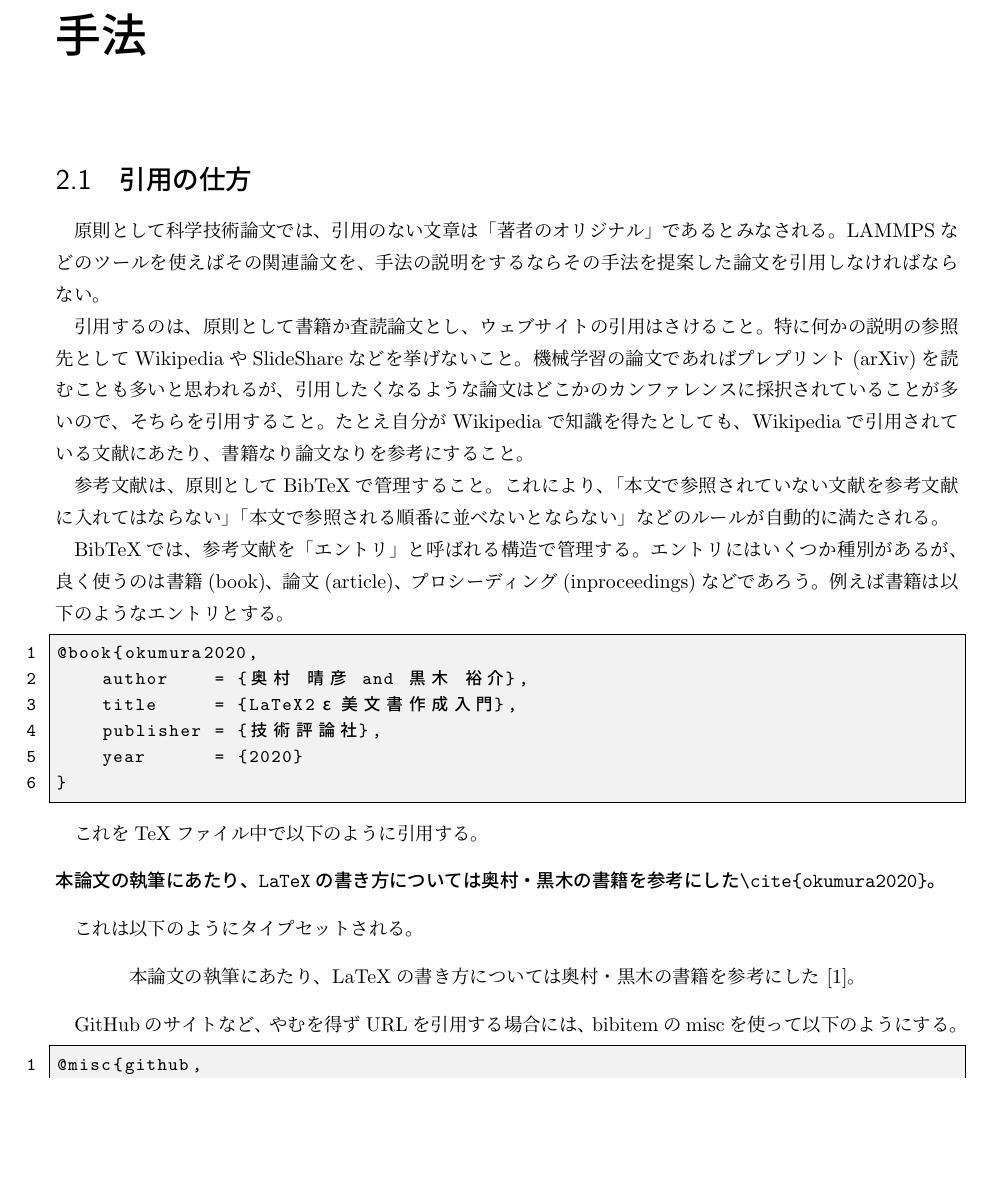
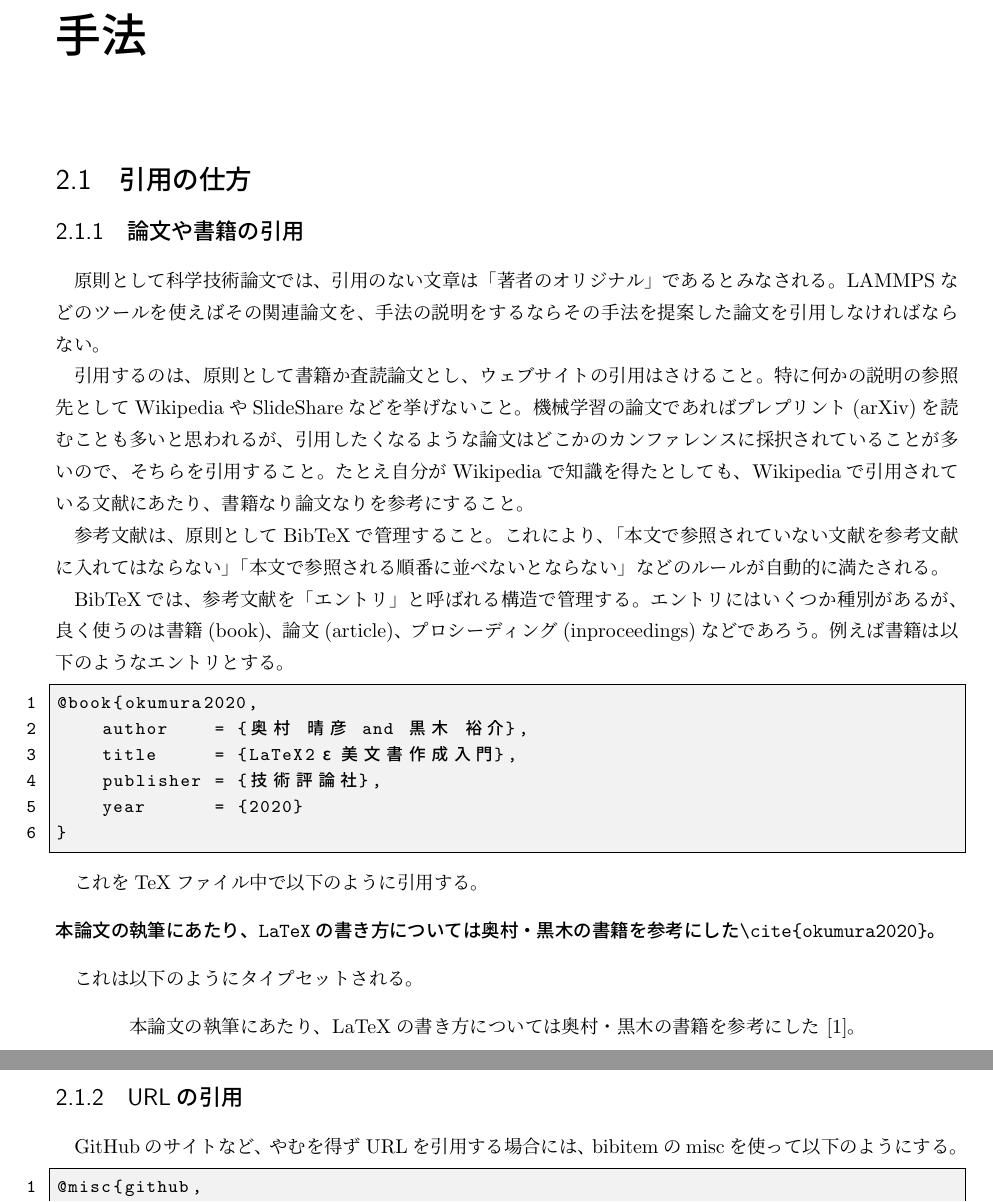
Before and after one commit to kaityo256/master_thesis, a LaTeX thesis (thesis.tex): part of page 6 of 13 before the commit and two parts of pages 6 and 7 of 13 after it, the two joined at a grey line, cut so that both start at the same text, the shorter picture padded with empty space. Compiled offline with pLaTeX and dvipdfmx.

Commit message:
:memo: 目次のレベル修正

```diff
--- a/thesis.tex
+++ b/thesis.tex
@@ -97,6 +97,8 @@ Elephant eggs are so delicious. Elephant eggs are so delicious. Elephant eggs ar
 
 \section{引用の仕方}
 
+\subsection{論文や書籍の引用}
+
 原則として科学技術論文では、引用のない文章は「著者のオリジナル」であるとみなされる。LAMMPSなどのツールを使えばその関連論文を、手法の説明をするならその手法を提案した論文を引用しなければならない。
 
 引用するのは、原則として書籍か査読論文とし、ウェブサイトの引用はさけること。特に何かの説明の参照先としてWikipediaやSlideShareなどを挙げないこと。機械学習の論文であればプレプリント(arXiv)を読むことも多いと思われるが、引用したくなるような論文はどこかのカンファレンスに採択されていることが多いので、そちらを引用すること。たとえ自分がWikipediaで知識を得たとしても、Wikipediaで引用されている文献にあたり、書籍なり論文なりを参考にすること。
@@ -125,6 +127,7 @@ BibTeXでは、参考文献を「エントリ」と呼ばれる構造で管理
     本論文の執筆にあたり、LaTeXの書き方については奥村・黒木の書籍を参考にした\cite{okumura2020}。
 \end{quotation}
 
+\subsection{URLの引用}
 
 GitHubのサイトなど、やむを得ずURLを引用する場合には、bibitemのmiscを使って以下のようにする。
 
```
